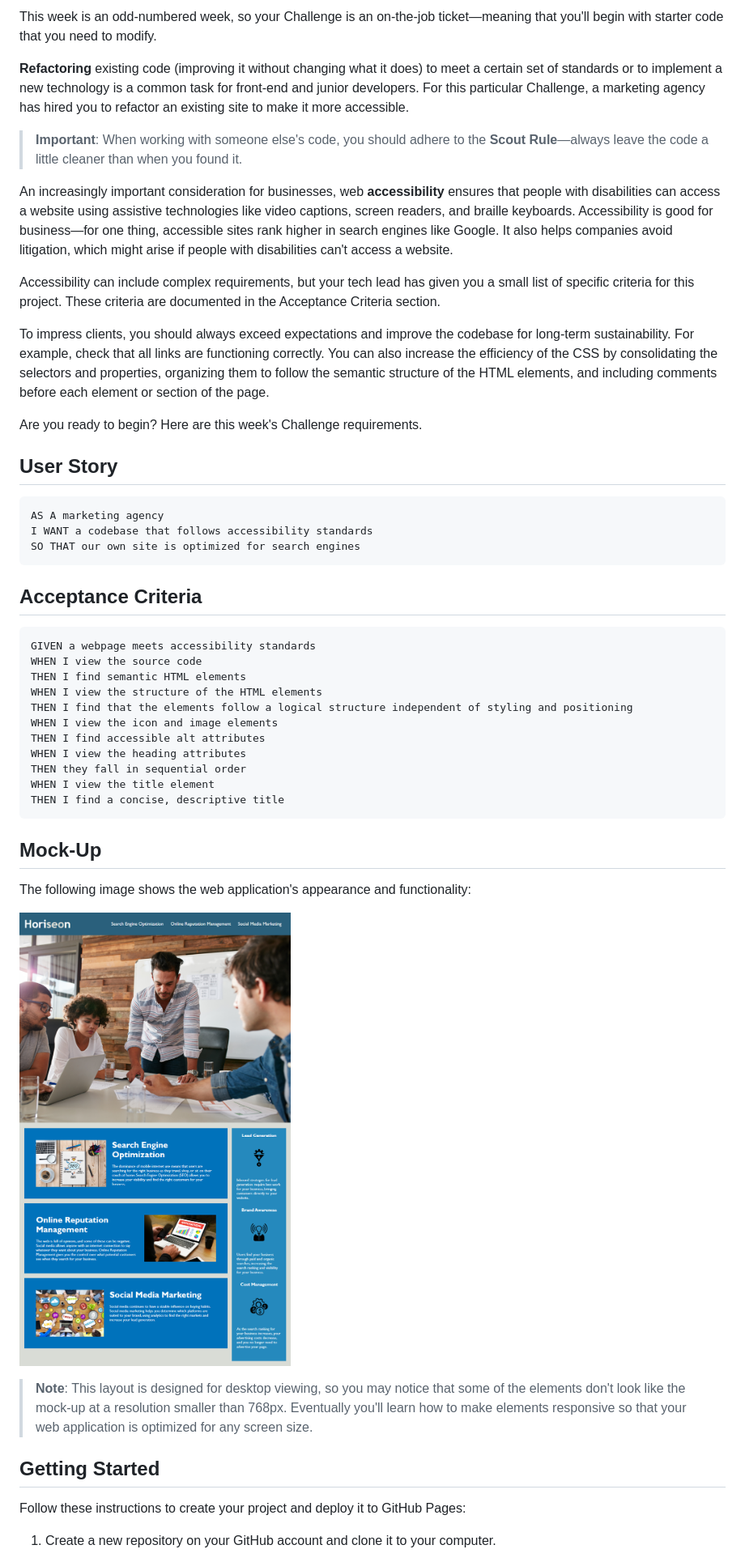
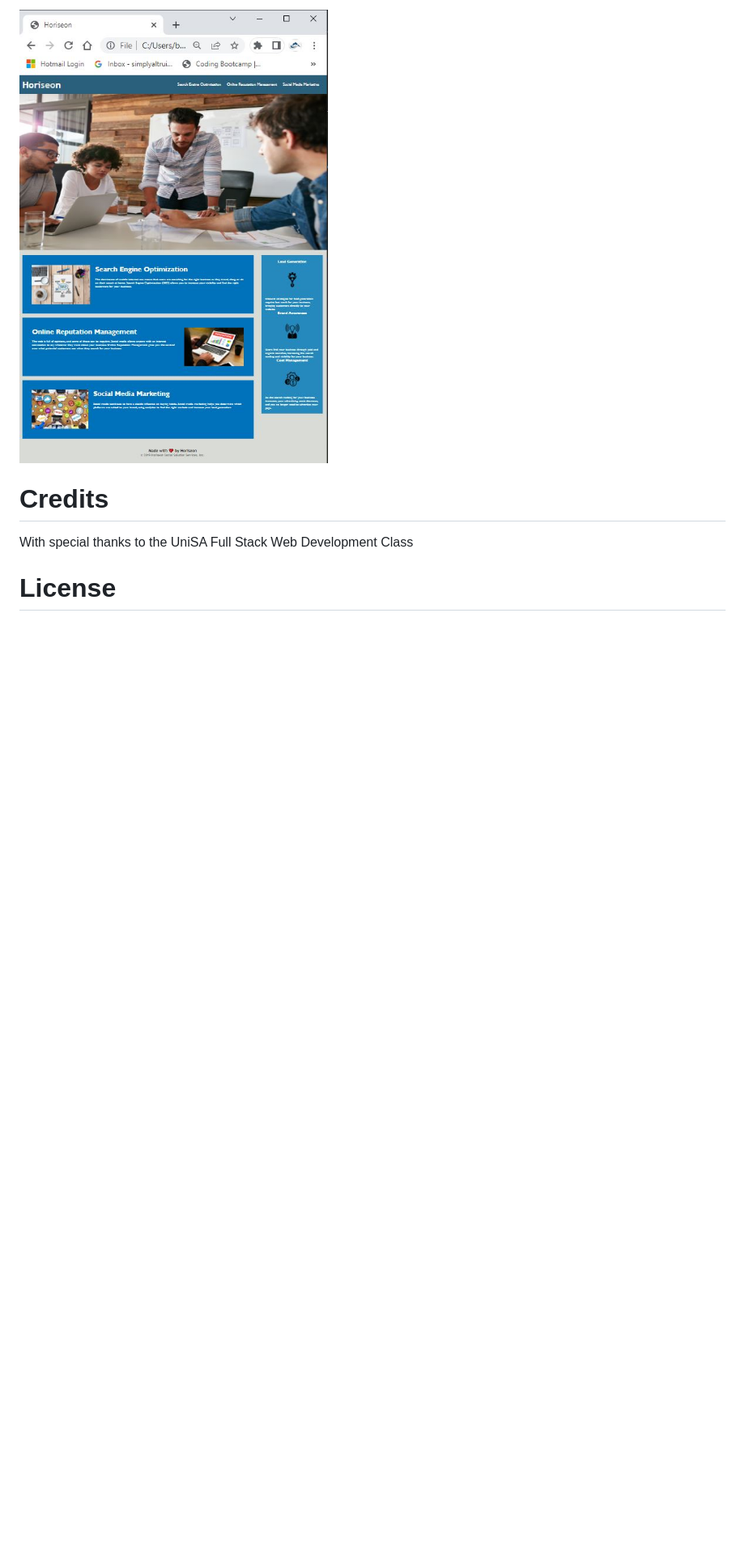
Before and after one commit to BenArmstrong81/Horiseon-Refactor-Project, a Markdown page: README.md, the part around the change printed below. Shown: that part at 81% size. Drawn GitHub-style; pictures changed too: Assets/images/Armstrong, Ben - Horiseon-Refactor-Project.png (added); blank space fills up the shorter version.

Commit message:
Completed Professional READMe File

````diff
--- a/README.md
+++ b/README.md
@@ -32,53 +61,8 @@ Each Challenge contains the following elements:
 
-This week is an odd-numbered week, so your Challenge is an on-the-job ticket&mdash;meaning that you'll begin with starter code that you need to modify.
+![The Horiseon webpage includes a navigation bar, a header image, and cards with text and images at the bottom of the page.](./Assets/images/Armstrong%2C%20Ben%20-%20Horiseon-Refactor-Project.png)
 
-**Refactoring** existing code (improving it without changing what it does) to meet a certain set of standards or to implement a new technology is a common task for front-end and junior developers. For this particular Challenge, a marketing agency has hired you to refactor an existing site to make it more accessible.
+# Credits
+With special thanks to the UniSA Full Stack Web Development Class
 
-> **Important**: When working with someone else's code, you should adhere to the **Scout Rule**&mdash;always leave the code a little cleaner than when you found it.
+# License
 
-An increasingly important consideration for businesses, web **accessibility** ensures that people with disabilities can access a website using assistive technologies like video captions, screen readers, and braille keyboards. Accessibility is good for business&mdash;for one thing, accessible sites rank higher in search engines like Google. It also helps companies avoid litigation, which might arise if people with disabilities can't access a website.
-
-Accessibility can include complex requirements, but your tech lead has given you a small list of specific criteria for this project. These criteria are documented in the Acceptance Criteria section.
-
-To impress clients, you should always exceed expectations and improve the codebase for long-term sustainability. For example, check that all links are functioning correctly. You can also increase the efficiency of the CSS by consolidating the selectors and properties, organizing them to follow the semantic structure of the HTML elements, and including comments before each element or section of the page.
-
-Are you ready to begin? Here are this week's Challenge requirements.
-
-## User Story
-
-```
-AS A marketing agency
-I WANT a codebase that follows accessibility standards
-SO THAT our own site is optimized for search engines
-```
-
-## Acceptance Criteria
-
-```
-GIVEN a webpage meets accessibility standards
-WHEN I view the source code
-THEN I find semantic HTML elements
-WHEN I view the structure of the HTML elements
-THEN I find that the elements follow a logical structure independent of styling and positioning
-WHEN I view the icon and image elements
-THEN I find accessible alt attributes
-WHEN I view the heading attributes
-THEN they fall in sequential order
-WHEN I view the title element
-THEN I find a concise, descriptive title
-```
-
-## Mock-Up
-
-The following image shows the web application's appearance and functionality:
-
-![The Horiseon webpage includes a navigation bar, a header image, and cards with text and images at the bottom of the page.](./Assets/01-html-css-git-homework-demo.png)
-
-> **Note**: This layout is designed for desktop viewing, so you may notice that some of the elements don't look like the mock-up at a resolution smaller than 768px. Eventually you'll learn how to make elements responsive so that your web application is optimized for any screen size.
-
-## Getting Started
-
-Follow these instructions to create your project and deploy it to GitHub Pages:
-
-1. Create a new repository on your GitHub account and clone it to your computer.
-
````
Also changed, not shown: other parts of README.md (+45 -89 lines), Assets/images/Armstrong, Ben - Horiseon-Refactor-Project.JPG (added), 1 other file.
